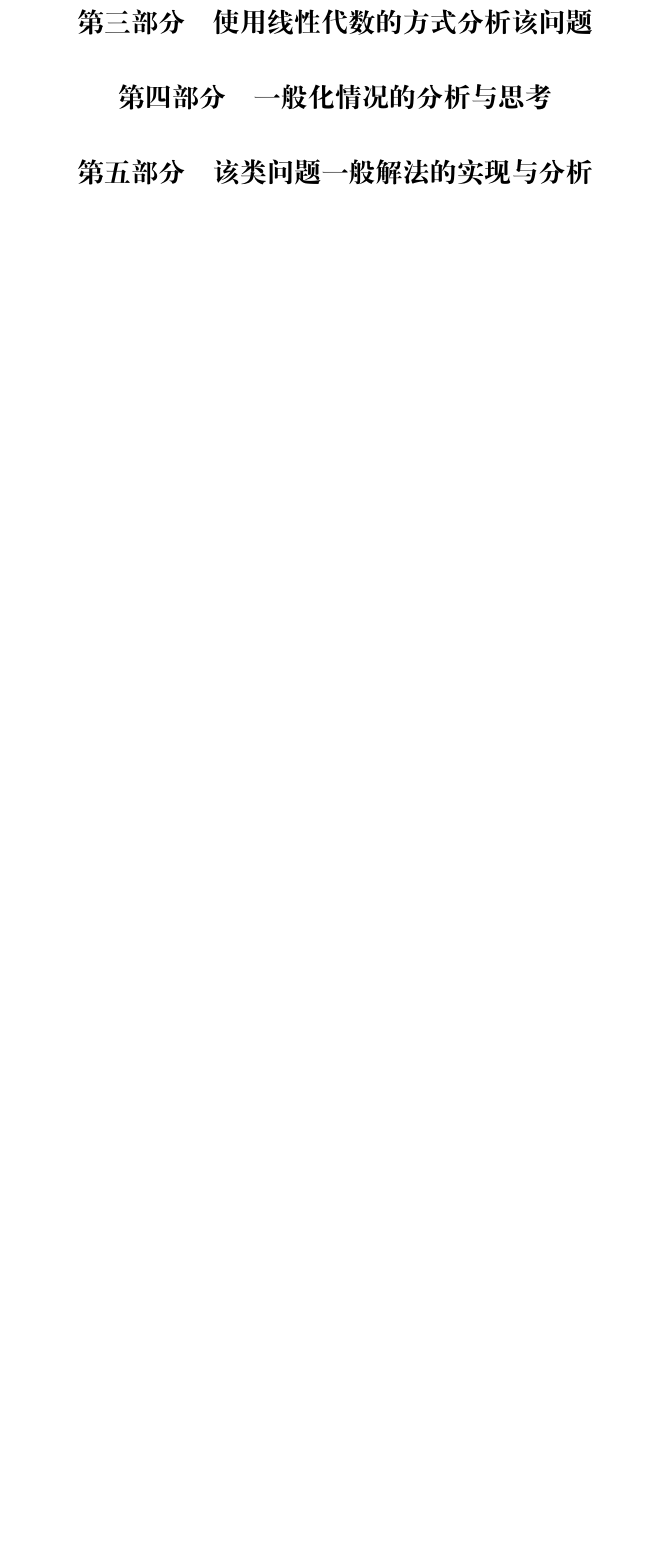
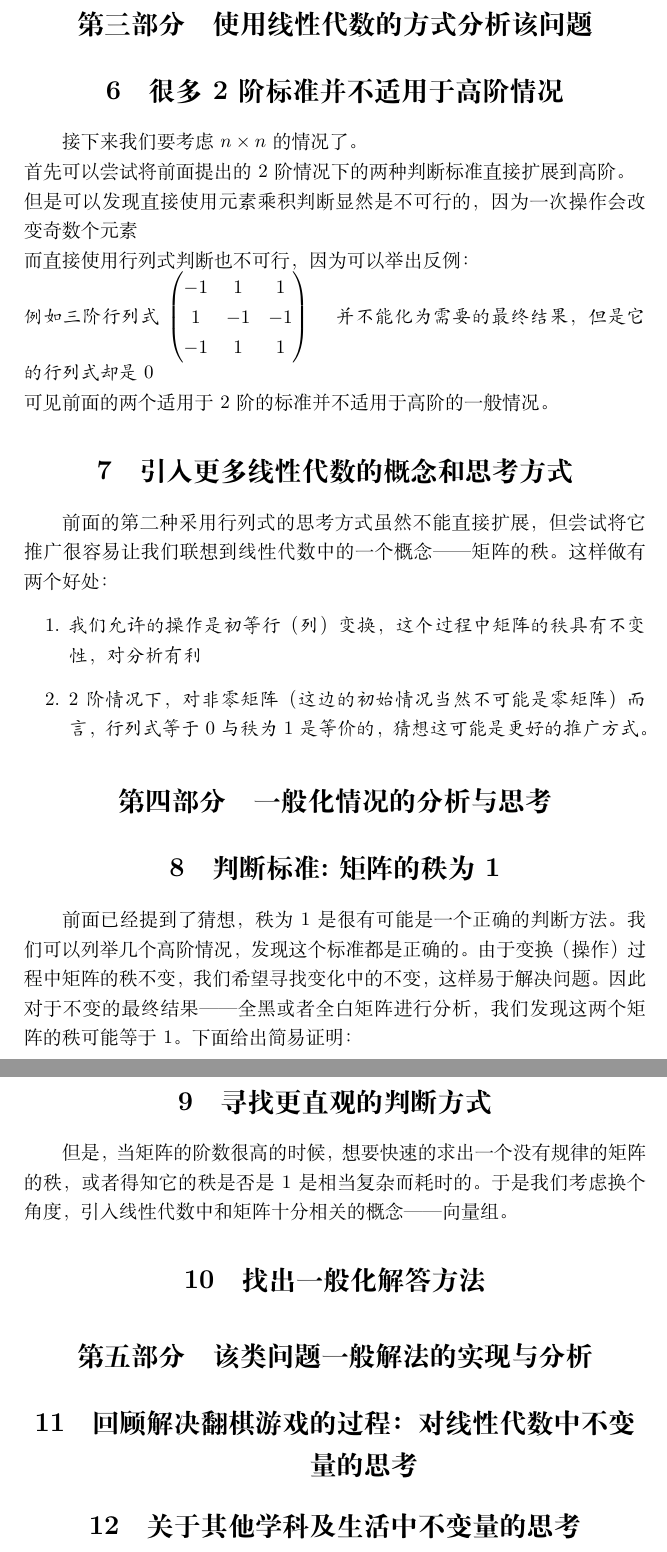
Before and after one commit to Tony-YYC/thinking-of-flipping-game, a LaTeX document (flipping-game.tex): part of page 4 of 4 before the commit and two parts of pages 6 and 7 of 7 after it, the two joined at a grey line, cut so that both start at the same text, the shorter picture padded with empty space. Compiled offline with XeLaTeX.

Commit message:
Second Part- Deifinition

```diff
--- a/flipping-game.tex
+++ b/flipping-game.tex
@@ -88,4 +150,42 @@
 \part{使用线性代数的方式分析该问题}
+\section{很多2阶标准并不适用于高阶情况}
+接下来我们要考虑\(n \times n\)的情况了。\\
+首先可以尝试将前面提出的2阶情况下的两种判断标准直接扩展到高阶。\\
+但是可以发现直接使用元素乘积判断显然是不可行的，因为一次操作会改变奇数个元素\\
+而直接使用行列式判断也不可行，因为可以举出反例：\\
+\kaishu
+例如三阶行列式
+\(\begin{pmatrix}
+    -1&1&1\\
+    1&-1&-1\\
+    -1&1&1\\
+\end{pmatrix}\)
+\quad
+并不能化为需要的最终结果，但是它的行列式却是0\\
+\songti
+可见前面的两个适用于2阶的标准并不适用于高阶的一般情况。
+\section{引入更多线性代数的概念和思考方式}
+前面的第二种采用行列式的思考方式虽然不能直接扩展，但尝试将它推广很容易让我们联想到线性代数中的一个概念——矩阵的秩。
+这样做有两个好处：
+\kaishu
+\begin{enumerate}
+    \item 我们允许的操作是初等行（列）变换，这个过程中矩阵的秩具有不变性，对分析有利
+    \item 2阶情况下，对非零矩阵（这边的初始情况当然不可能是零矩阵）而言，行列式等于0与秩为1是等价的，猜想这可能是更好的推广方式。
+\end{enumerate}
+\songti
 \part{一般化情况的分析与思考}
+\section{判断标准:矩阵的秩为1}
+前面已经提到了猜想，秩为1是很有可能是一个正确的判断方法。
+我们可以列举几个高阶情况，发现这个标准都是正确的。
+由于变换（操作）过程中矩阵的秩不变，我们希望寻找变化中的不变，这样易于解决问题。因此对于不变的最终结果——全黑或者全白矩阵进行分析，我们发现这两个矩阵的秩可能等于1。
+下面给出简易证明：
+
+\section{寻找更直观的判断方式}
+但是，当矩阵的阶数很高的时候，想要快速的求出一个没有规律的矩阵的秩，或者得知它的秩是否是1是相当复杂而耗时的。
+于是我们考虑换个角度，引入线性代数中和矩阵十分相关的概念——向量组。
+\section{找出一般化解答方法}
+
 \part{该类问题一般解法的实现与分析}
+\section{回顾解决翻棋游戏的过程：对线性代数中不变量的思考}
+\section{关于其他学科及生活中不变量的思考}
 \end{document}
```
Also changed, not shown: flipping-game.pdf, flipping-game.tex (66 more changed lines).
